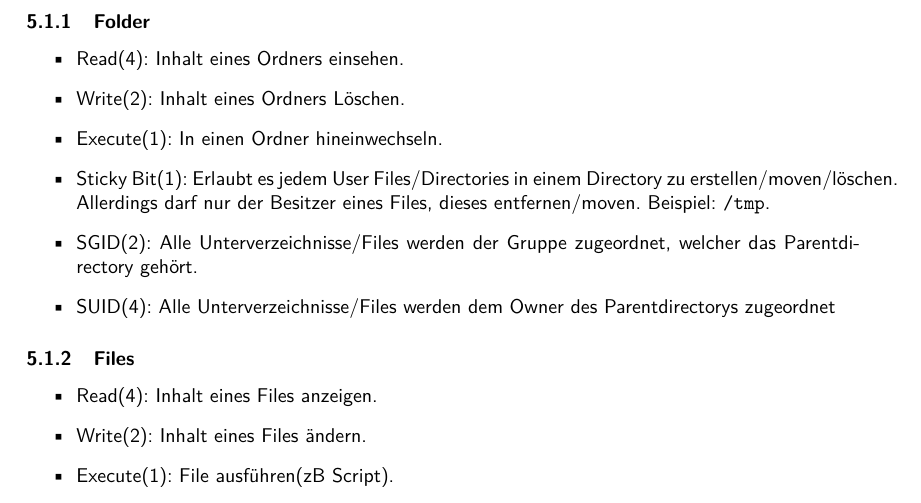
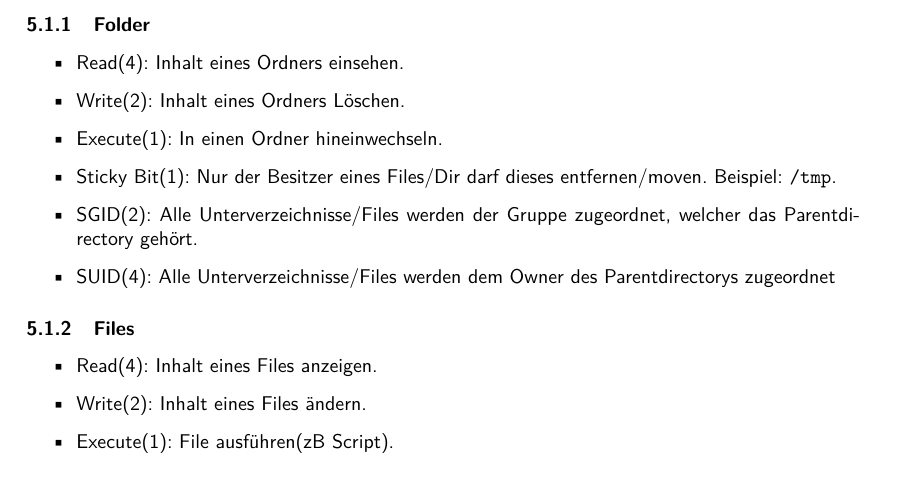
Before and after one commit to fweingartshofer/linux-cheat-sheet-de, a LaTeX document (sheet.tex): part of page 10 of 11, cut so that both start at the same text. Compiled offline with pdfLaTeX.

Commit message:
Updated Sheet

```diff
--- a/sheet.tex
+++ b/sheet.tex
@@ -474,8 +474,7 @@ A All Rechte.\\
 \item Write(2): Inhalt eines Ordners Löschen.
 \item Execute(1): In einen Ordner hineinwechseln.
 \item Sticky Bit(1):
-  Erlaubt es jedem User Files/Directories in einem Directory zu erstellen/moven/löschen.
-  Allerdings darf nur der Besitzer eines Files, dieses entfernen/moven.
+  Nur der Besitzer eines Files/Dir darf dieses entfernen/moven.
   Beispiel: \cmdinline{/tmp}.
 \item SGID(2):
   Alle Unterverzeichnisse/Files werden der Gruppe zugeordnet,
```
